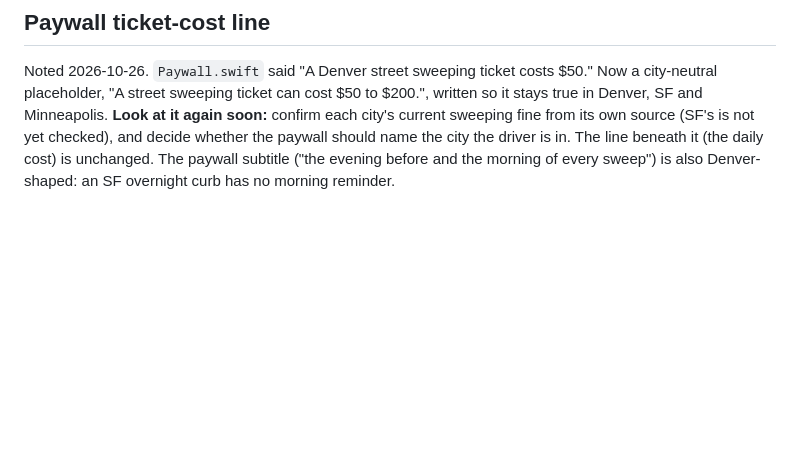
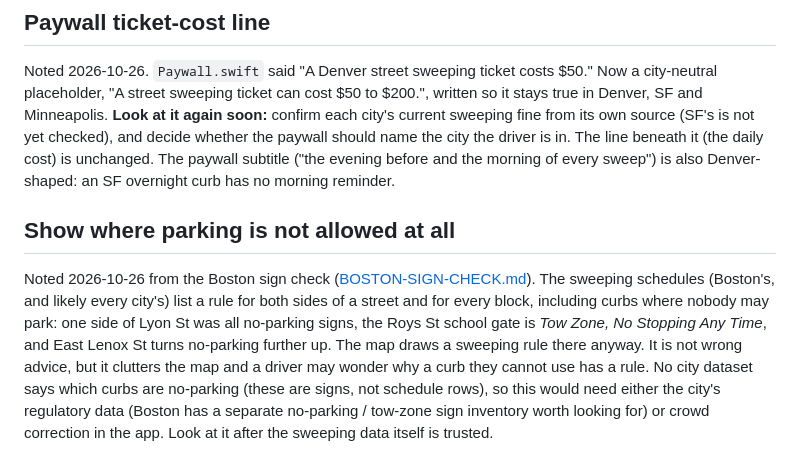
Before and after one commit to ghaughey32-png/Denver-curb-alerts, a Markdown page: IDEAS.md, the part around the change. Drawn GitHub-style; blank space fills up the shorter version.

Commit message:
Note no-parking curbs in the Boston sign check and IDEAS
Co-Authored-By: Claude Sonnet 5.5 <noreply@anthropic.com>

```diff
--- a/IDEAS.md
+++ b/IDEAS.md
@@ -84,3 +84,15 @@ Minneapolis. **Look at it again soon:** confirm each city's current sweeping fin
 (SF's is not yet checked), and decide whether the paywall should name the city the driver is in. The
 line beneath it (the daily cost) is unchanged. The paywall subtitle ("the evening before and the morning
 of every sweep") is also Denver-shaped: an SF overnight curb has no morning reminder.
+
+## Show where parking is not allowed at all
+
+Noted 2026-10-26 from the Boston sign check ([BOSTON-SIGN-CHECK.md](BOSTON-SIGN-CHECK.md)). The sweeping
+schedules (Boston's, and likely every city's) list a rule for both sides of a street and for every block,
+including curbs where nobody may park: one side of Lyon St was all no-parking signs, the Roys St school
+gate is *Tow Zone, No Stopping Any Time*, and East Lenox St turns no-parking further up. The map draws a
+sweeping rule there anyway. It is not wrong advice, but it clutters the map and a driver may wonder why a
+curb they cannot use has a rule. No city dataset says which curbs are no-parking (these are signs, not
+schedule rows), so this would need either the city's regulatory data (Boston has a separate
+no-parking / tow-zone sign inventory worth looking for) or crowd correction in the app. Look at it after
+the sweeping data itself is trusted.
```
Also changed, not shown: BOSTON-SIGN-CHECK.md (+1 -1 lines).
